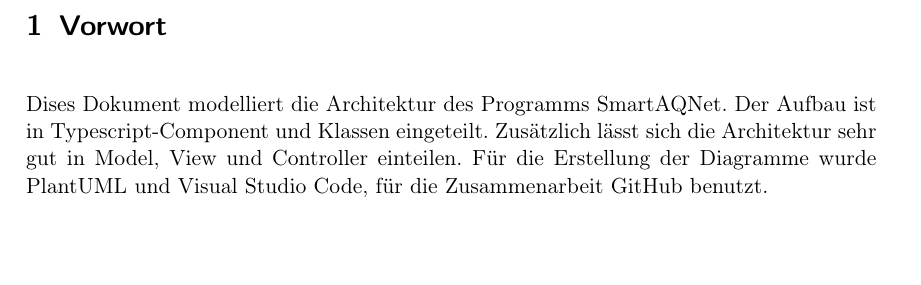
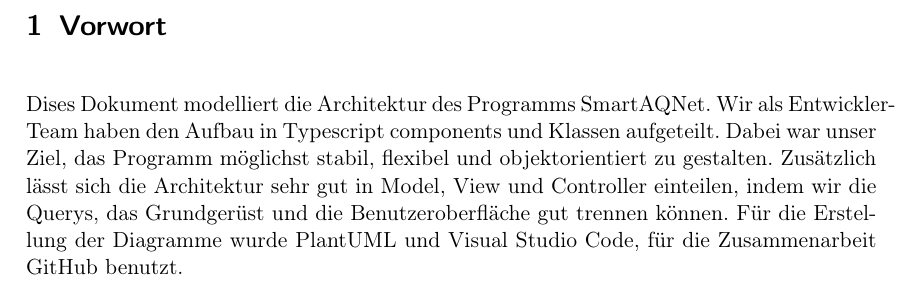
Before and after one commit to JonaEnz/pse-airquality-1, a LaTeX document (Entwurf/Entwurf.tex, which reads Entwurf/chapters/Vorwort.tex): part of page 3 of 23, cut so that both start at the same text, the shorter picture padded with empty space. Compiled offline with pdfLaTeX.

Commit message:
Add better language to Vorwort

```diff
--- a/Entwurf/chapters/Vorwort.tex
+++ b/Entwurf/chapters/Vorwort.tex
@@ -1,2 +1,2 @@
 \section{Vorwort}
-\\Dises Dokument modelliert die Architektur des Programms SmartAQNet. Der Aufbau ist in Typescript-Component und Klassen eingeteilt. Zusätzlich lässt sich die Architektur sehr gut in Model, View und Controller einteilen. Für die Erstellung der Diagramme wurde PlantUML und Visual Studio Code, für die Zusammenarbeit GitHub benutzt.
+\\Dises Dokument modelliert die Architektur des Programms SmartAQNet. Wir als Entwickler-Team haben den Aufbau in Typescript components und Klassen aufgeteilt. Dabei war unser Ziel, das Programm möglichst stabil, flexibel und objektorientiert zu gestalten. Zusätzlich lässt sich die Architektur sehr gut in Model, View und Controller einteilen, indem wir die Querys, das Grundgerüst und die Benutzeroberfläche gut trennen können. Für die Erstellung der Diagramme wurde PlantUML und Visual Studio Code, für die Zusammenarbeit GitHub benutzt.
```
